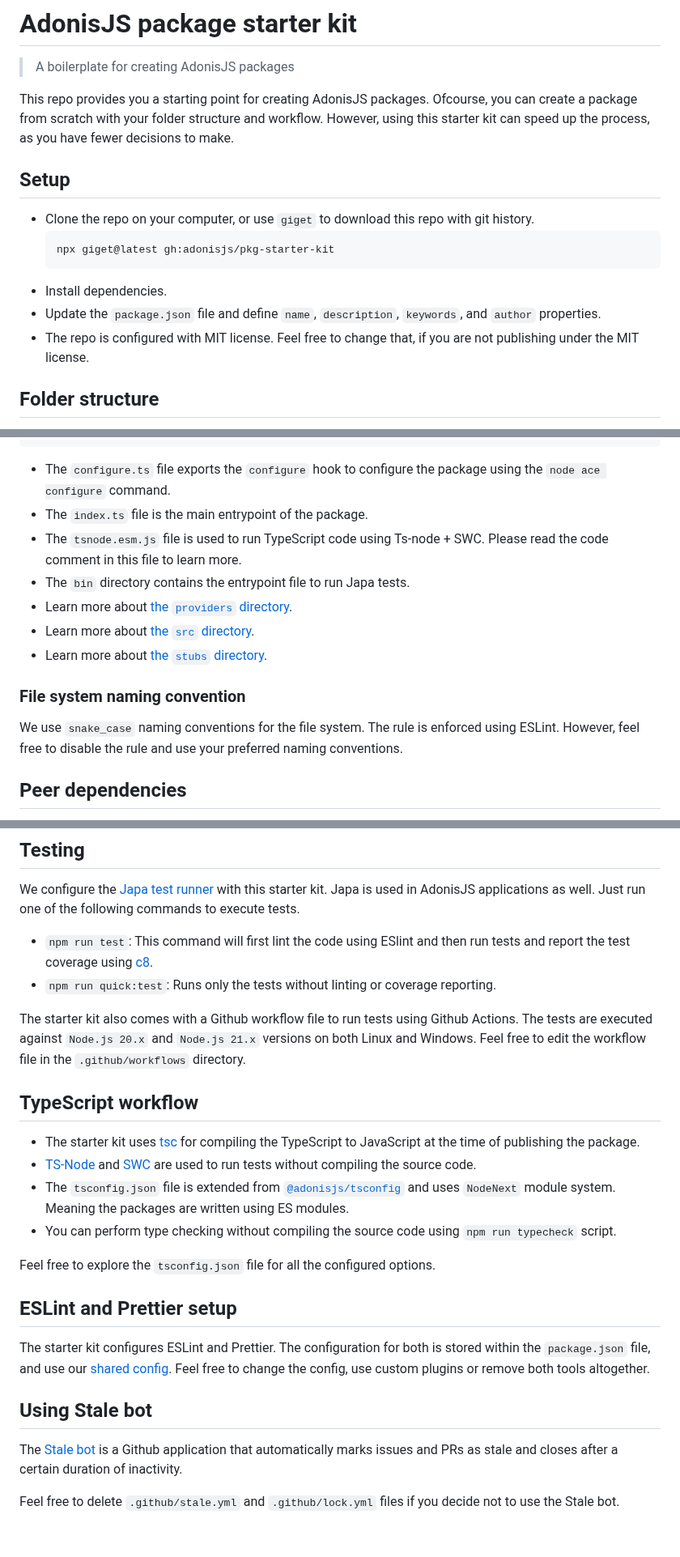
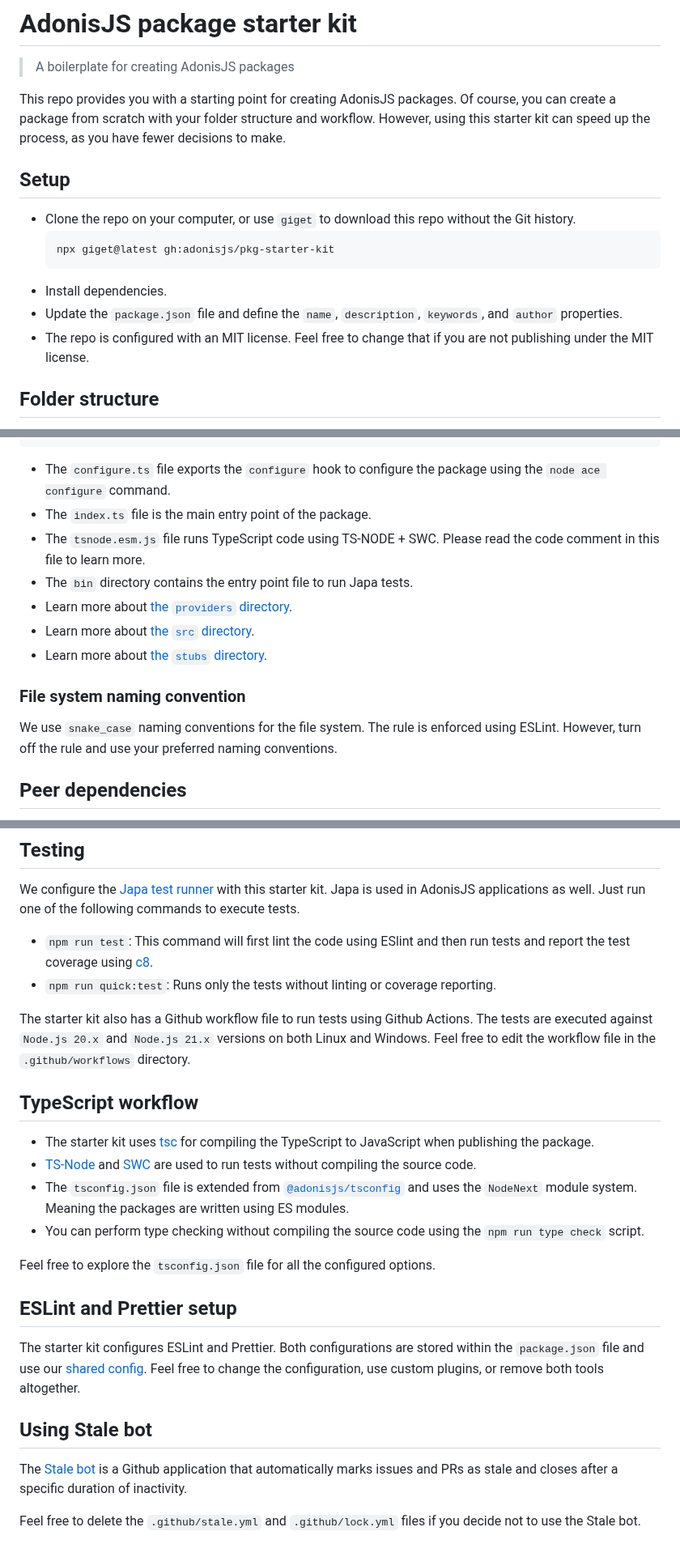
Before and after one commit to adonisjs/drive, a Markdown page: README.md, 3 parts joined by grey strips. Shown at 81% size. Rendered like a GitHub page.

Commit message:
docs: update readme

````diff
--- a/README.md
+++ b/README.md
@@ -2,17 +2,17 @@
 
 > A boilerplate for creating AdonisJS packages
 
-This repo provides you a starting point for creating AdonisJS packages. Ofcourse, you can create a package from scratch with your folder structure and workflow. However, using this starter kit can speed up the process, as you have fewer decisions to make.
+This repo provides you with a starting point for creating AdonisJS packages. Of course, you can create a package from scratch with your folder structure and workflow. However, using this starter kit can speed up the process, as you have fewer decisions to make.
 
 ## Setup
 
-- Clone the repo on your computer, or use `giget` to download this repo with git history.
+- Clone the repo on your computer, or use `giget` to download this repo without the Git history.
   ```sh
   npx giget@latest gh:adonisjs/pkg-starter-kit
   ```
 - Install dependencies.
-- Update the `package.json` file and define `name`, `description`, `keywords`, and `author` properties.
-- The repo is configured with MIT license. Feel free to change that, if you are not publishing under the MIT license.
+- Update the `package.json` file and define the `name`, `description`, `keywords`, and `author` properties.
+- The repo is configured with an MIT license. Feel free to change that if you are not publishing under the MIT license.
 
 ## Folder structure
 
@@ -33,16 +33,16 @@ The starter kit mimics the folder structure of the official packages. Feel free
 ```
 
 - The `configure.ts` file exports the `configure` hook to configure the package using the `node ace configure` command.
-- The `index.ts` file is the main entrypoint of the package.
-- The `tsnode.esm.js` file is used to run TypeScript code using Ts-node + SWC. Please read the code comment in this file to learn more.
-- The `bin` directory contains the entrypoint file to run Japa tests.
+- The `index.ts` file is the main entry point of the package.
+- The `tsnode.esm.js` file runs TypeScript code using TS-NODE + SWC. Please read the code comment in this file to learn more.
+- The `bin` directory contains the entry point file to run Japa tests.
 - Learn more about [the `providers` directory](./providers/README.md).
 - Learn more about [the `src` directory](./src/README.md).
 - Learn more about [the `stubs` directory](./stubs/README.md).
 
 ### File system naming convention
 
-We use `snake_case` naming conventions for the file system. The rule is enforced using ESLint. However, feel free to disable the rule and use your preferred naming conventions.
+We use `snake_case` naming conventions for the file system. The rule is enforced using ESLint. However, turn off the rule and use your preferred naming conventions.
 
 ## Peer dependencies
 
@@ -93,23 +93,23 @@ We configure the [Japa test runner](https://japa.dev/) with this starter kit. Ja
 - `npm run test`: This command will first lint the code using ESlint and then run tests and report the test coverage using [c8](https://github.com/bcoe/c8).
 - `npm run quick:test`: Runs only the tests without linting or coverage reporting.
 
-The starter kit also comes with a Github workflow file to run tests using Github Actions. The tests are executed against `Node.js 20.x` and `Node.js 21.x` versions on both Linux and Windows. Feel free to edit the workflow file in the `.github/workflows` directory.
+The starter kit also has a Github workflow file to run tests using Github Actions. The tests are executed against `Node.js 20.x` and `Node.js 21.x` versions on both Linux and Windows. Feel free to edit the workflow file in the `.github/workflows` directory.
 
 ## TypeScript workflow
 
-- The starter kit uses [tsc](https://www.typescriptlang.org/docs/handbook/compiler-options.html) for compiling the TypeScript to JavaScript at the time of publishing the package.
+- The starter kit uses [tsc](https://www.typescriptlang.org/docs/handbook/compiler-options.html) for compiling the TypeScript to JavaScript when publishing the package.
 - [TS-Node](https://typestrong.org/ts-node/) and [SWC](https://swc.rs/) are used to run tests without compiling the source code.
-- The `tsconfig.json` file is extended from [`@adonisjs/tsconfig`](https://github.com/adonisjs/tooling-config/tree/main/packages/typescript-config) and uses `NodeNext` module system. Meaning the packages are written using ES modules.
-- You can perform type checking without compiling the source code using `npm run typecheck` script.
+- The `tsconfig.json` file is extended from [`@adonisjs/tsconfig`](https://github.com/adonisjs/tooling-config/tree/main/packages/typescript-config) and uses the `NodeNext` module system. Meaning the packages are written using ES modules.
+- You can perform type checking without compiling the source code using the `npm run type check` script.
 
 Feel free to explore the `tsconfig.json` file for all the configured options.
 
 ## ESLint and Prettier setup
 
-The starter kit configures ESLint and Prettier. The configuration for both is stored within the `package.json` file, and use our [shared config](https://github.com/adonisjs/tooling-config/tree/main/packages). Feel free to change the config, use custom plugins or remove both tools altogether.
+The starter kit configures ESLint and Prettier. Both configurations are stored within the `package.json` file and use our [shared config](https://github.com/adonisjs/tooling-config/tree/main/packages). Feel free to change the configuration, use custom plugins, or remove both tools altogether.
 
 ## Using Stale bot
 
-The [Stale bot](https://github.com/apps/stale) is a Github application that automatically marks issues and PRs as stale and closes after a certain duration of inactivity.
+The [Stale bot](https://github.com/apps/stale) is a Github application that automatically marks issues and PRs as stale and closes after a specific duration of inactivity.
 
-Feel free to delete `.github/stale.yml` and `.github/lock.yml` files if you decide not to use the Stale bot.
+Feel free to delete the `.github/stale.yml` and `.github/lock.yml` files if you decide not to use the Stale bot.
````
Also changed, not shown: other parts of README.md (+2 -2 lines).
